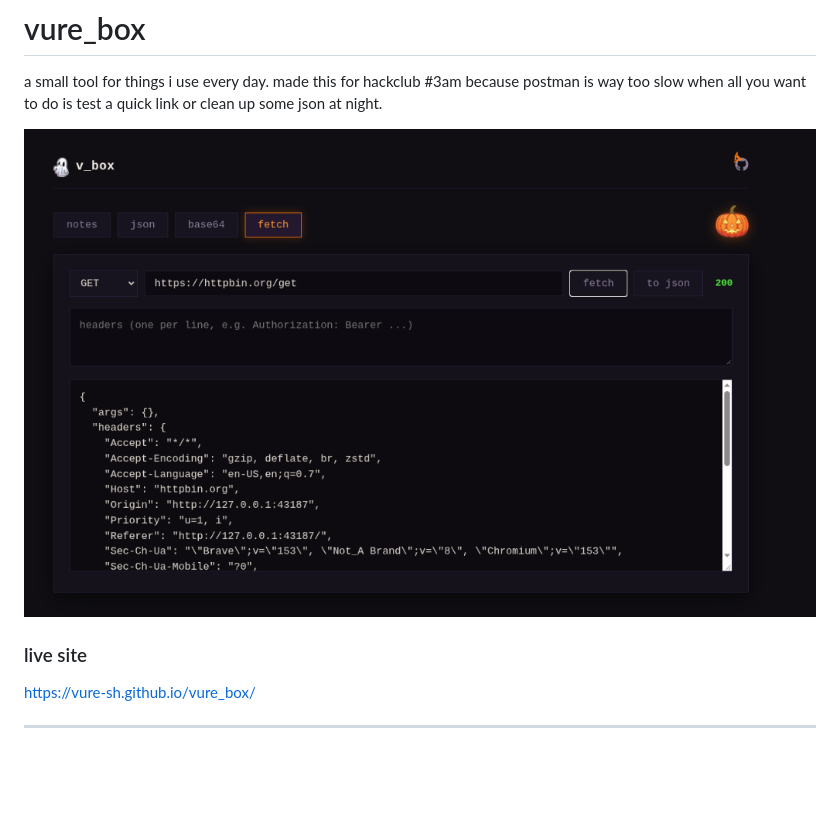
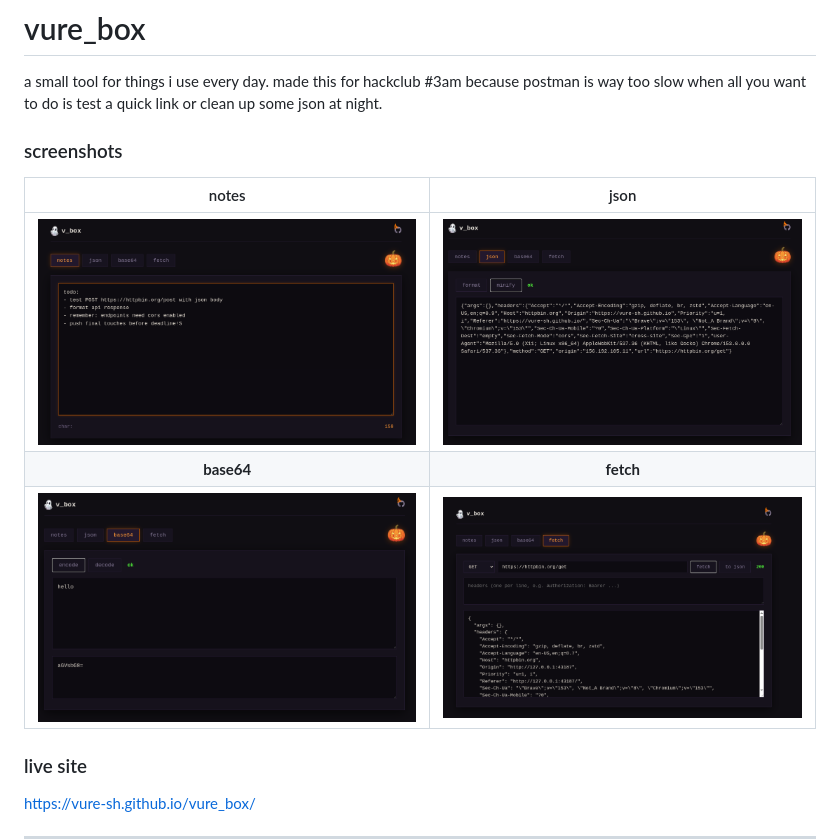
Before and after one commit to Vure-sh/vure_box, a Markdown page: README.md, the part around the change. Rendered like a GitHub page; pictures changed too: assets/base64.png (added), assets/fetch.png (added), assets/json.png (added); blank space fills up the shorter version.

Commit message:
added more screenshots

```diff
--- a/README.md
+++ b/README.md
@@ -2,7 +2,13 @@
 
 a small tool for things i use every day. made this for hackclub #3am because postman is way too slow when all you want to do is test a quick link or clean up some json at night.
 
-![demo](assets/screenshot.png)
+### screenshots
+
+| notes | json |
+| :---: | :---: |
+| ![notes](assets/notes.png) | ![json](assets/json.png) |
+| **base64** | **fetch** |
+| ![base64](assets/base64.png) | ![fetch](assets/fetch.png) |
 
 ### live site
 https://vure-sh.github.io/vure_box/
```
